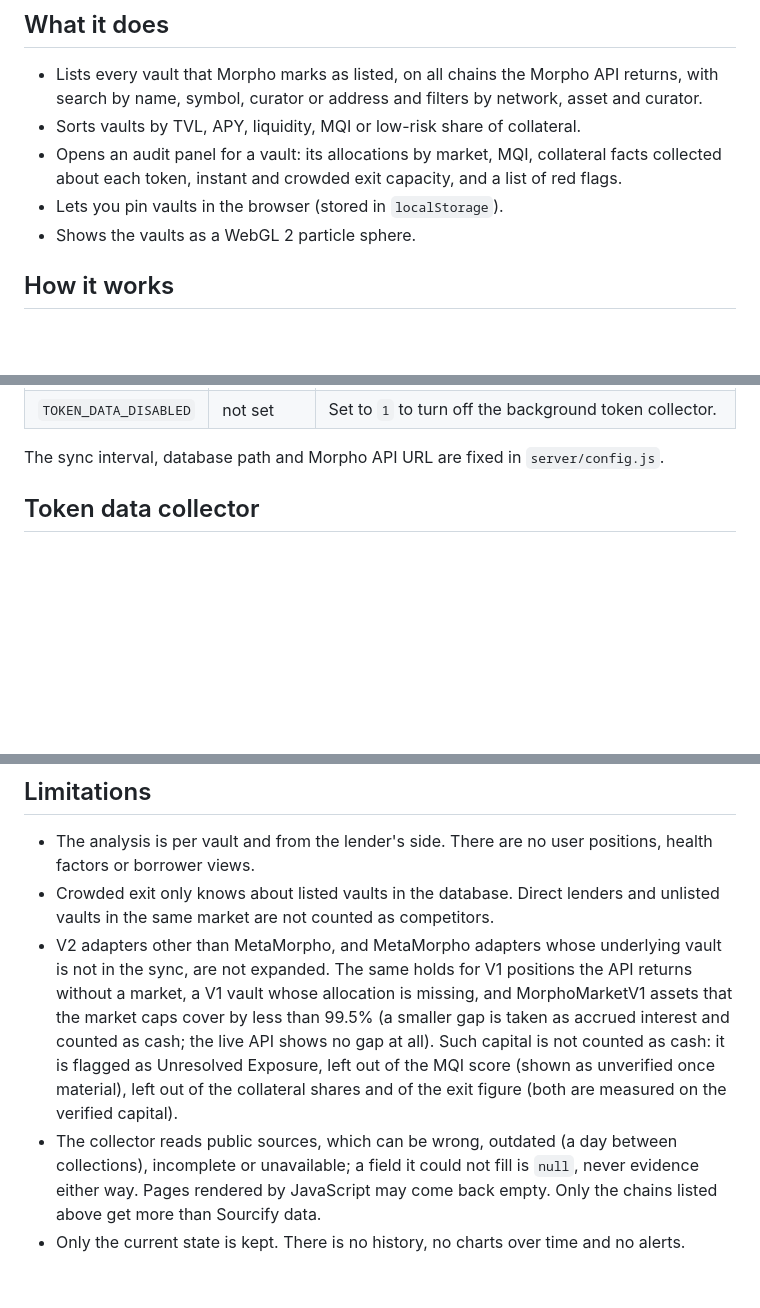
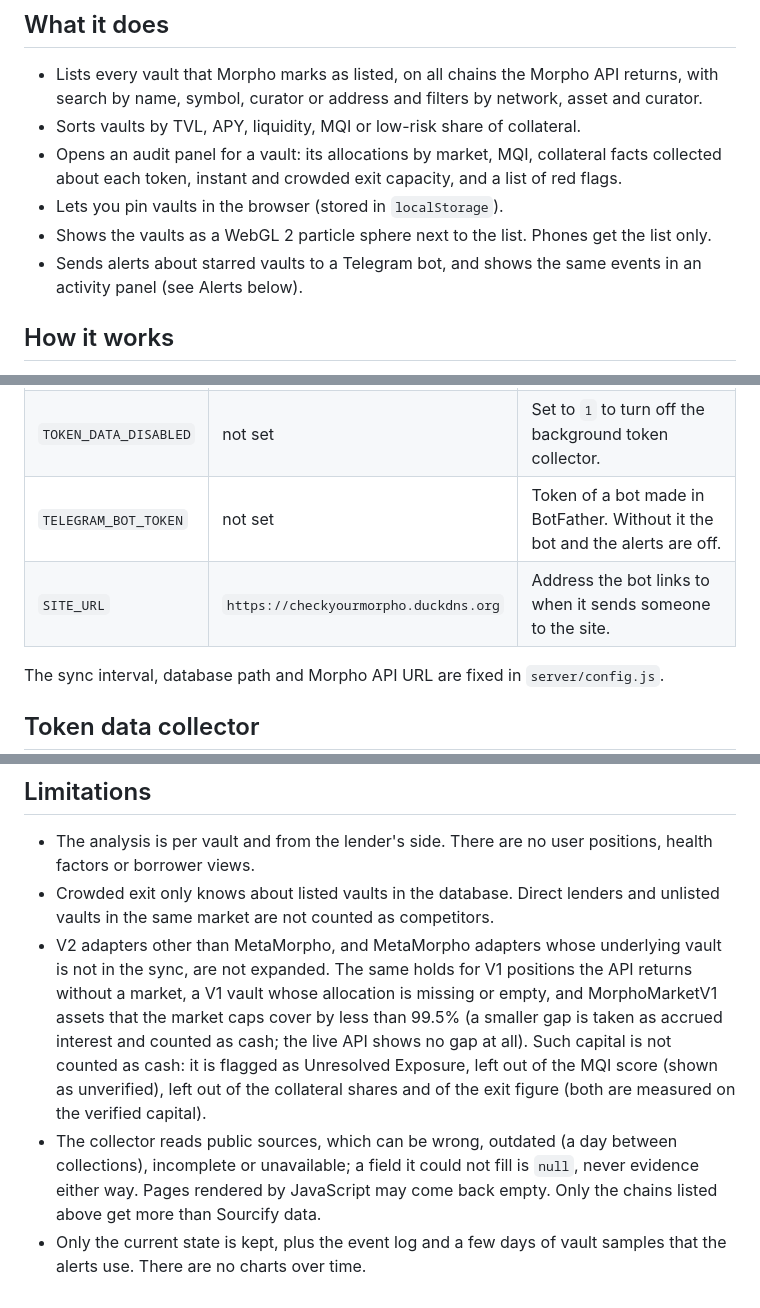
Before and after one commit to SeriySpray/CheckYourMorpho, a Markdown page: README.md, 3 parts joined by grey strips. Drawn GitHub-style; blank space fills up the shorter version.

```diff
--- a/README.md
+++ b/README.md
@@ -12,7 +12,8 @@ CheckYourMorpho is a risk dashboard for Morpho vaults (MetaMorpho V1 and Morpho
 - Sorts vaults by TVL, APY, liquidity, MQI or low-risk share of collateral.
 - Opens an audit panel for a vault: its allocations by market, MQI, collateral facts collected about each token, instant and crowded exit capacity, and a list of red flags.
 - Lets you pin vaults in the browser (stored in `localStorage`).
-- Shows the vaults as a WebGL 2 particle sphere.
+- Shows the vaults as a WebGL 2 particle sphere next to the list. Phones get the list only.
+- Sends alerts about starred vaults to a Telegram bot, and shows the same events in an activity panel (see Alerts below).
 
 ## How it works
 
@@ -110,6 +116,8 @@ Environment variables:
 | `HOST` | `localhost` | Bind address. |
 | `SYNC_TOKEN` | not set | Enables `POST /api/sync`. When it is not set, manual sync is disabled. |
 | `TOKEN_DATA_DISABLED` | not set | Set to `1` to turn off the background token collector. |
+| `TELEGRAM_BOT_TOKEN` | not set | Token of a bot made in BotFather. Without it the bot and the alerts are off. |
+| `SITE_URL` | `https://checkyourmorpho.duckdns.org` | Address the bot links to when it sends someone to the site. |
 
 The sync interval, database path and Morpho API URL are fixed in `server/config.js`.
 
@@ -139,6 +165,6 @@ The public instance runs on an Oracle Cloud VM as a systemd service behind nginx
 
 - The analysis is per vault and from the lender's side. There are no user positions, health factors or borrower views.
 - Crowded exit only knows about listed vaults in the database. Direct lenders and unlisted vaults in the same market are not counted as competitors.
-- V2 adapters other than MetaMorpho, and MetaMorpho adapters whose underlying vault is not in the sync, are not expanded. The same holds for V1 positions the API returns without a market, a V1 vault whose allocation is missing, and MorphoMarketV1 assets that the market caps cover by less than 99.5% (a smaller gap is taken as accrued interest and counted as cash; the live API shows no gap at all). Such capital is not counted as cash: it is flagged as Unresolved Exposure, left out of the MQI score (shown as unverified once material), left out of the collateral shares and of the exit figure (both are measured on the verified capital).
+- V2 adapters other than MetaMorpho, and MetaMorpho adapters whose underlying vault is not in the sync, are not expanded. The same holds for V1 positions the API returns without a market, a V1 vault whose allocation is missing or empty, and MorphoMarketV1 assets that the market caps cover by less than 99.5% (a smaller gap is taken as accrued interest and counted as cash; the live API shows no gap at all). Such capital is not counted as cash: it is flagged as Unresolved Exposure, left out of the MQI score (shown as unverified), left out of the collateral shares and of the exit figure (both are measured on the verified capital).
 - The collector reads public sources, which can be wrong, outdated (a day between collections), incomplete or unavailable; a field it could not fill is `null`, never evidence either way. Pages rendered by JavaScript may come back empty. Only the chains listed above get more than Sourcify data.
-- Only the current state is kept. There is no history, no charts over time and no alerts.
+- Only the current state is kept, plus the event log and a few days of vault samples that the alerts use. There are no charts over time.
```
Also changed, not shown: other parts of README.md (+33 -10 lines).
